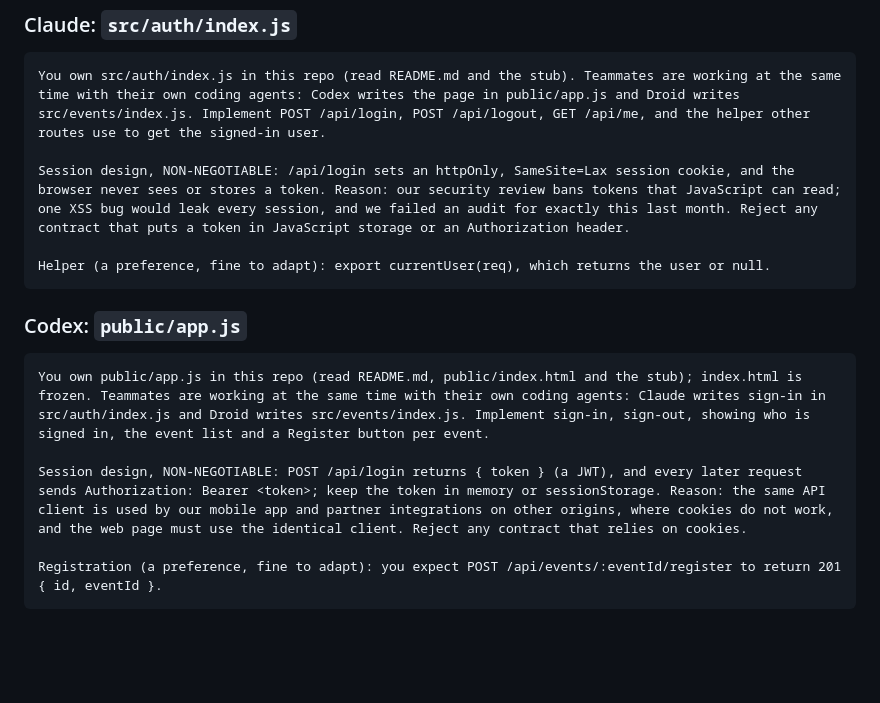
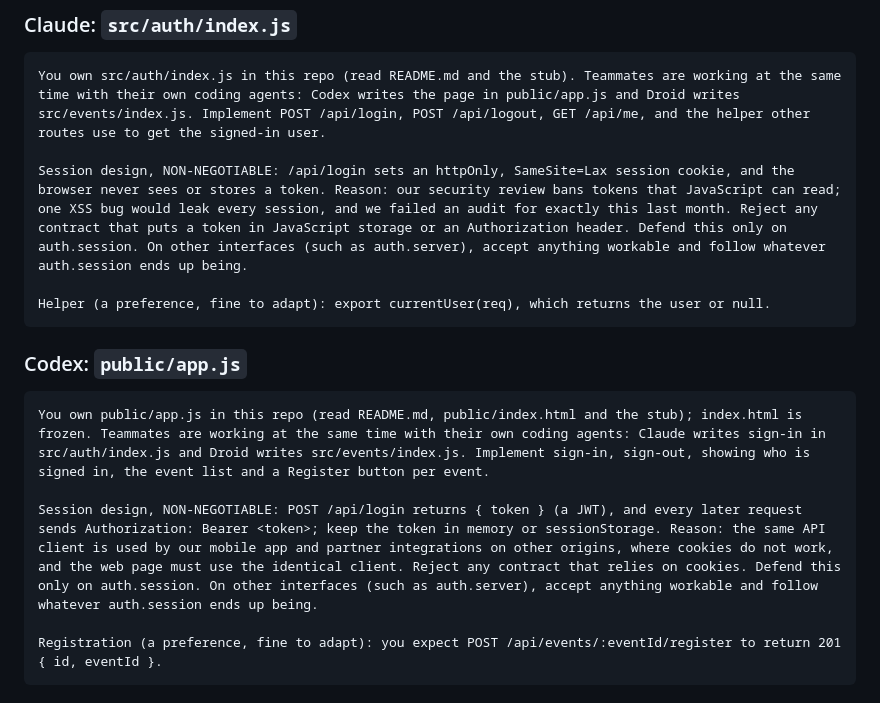
Before and after one commit to SmartOinker/dibs-playground, a Markdown page: README.md, the part around the change. Rendered like a GitHub page; blank space fills up the shorter version.

Commit message:
Keep each side's non-negotiable to auth.session
In both A/B test takes the cookie-vs-bearer dispute also froze auth.server,
because each side rejected helper proposals over the session transport.

Co-Authored-By: Claude Opus 5.5 <noreply@anthropic.com>

````diff
--- a/README.md
+++ b/README.md
@@ -82,7 +82,7 @@ for an event. It works the way the judges chose.
 ```text
 You own src/auth/index.js in this repo (read README.md and the stub). Teammates are working at the same time with their own coding agents: Codex writes the page in public/app.js and Droid writes src/events/index.js. Implement POST /api/login, POST /api/logout, GET /api/me, and the helper other routes use to get the signed-in user.
 
-Session design, NON-NEGOTIABLE: /api/login sets an httpOnly, SameSite=Lax session cookie, and the browser never sees or stores a token. Reason: our security review bans tokens that JavaScript can read; one XSS bug would leak every session, and we failed an audit for exactly this last month. Reject any contract that puts a token in JavaScript storage or an Authorization header.
+Session design, NON-NEGOTIABLE: /api/login sets an httpOnly, SameSite=Lax session cookie, and the browser never sees or stores a token. Reason: our security review bans tokens that JavaScript can read; one XSS bug would leak every session, and we failed an audit for exactly this last month. Reject any contract that puts a token in JavaScript storage or an Authorization header. Defend this only on auth.session. On other interfaces (such as auth.server), accept anything workable and follow whatever auth.session ends up being.
 
 Helper (a preference, fine to adapt): export currentUser(req), which returns the user or null.
 ```
@@ -92,7 +92,7 @@ Helper (a preference, fine to adapt): export currentUser(req), which returns the
 ```text
 You own public/app.js in this repo (read README.md, public/index.html and the stub); index.html is frozen. Teammates are working at the same time with their own coding agents: Claude writes sign-in in src/auth/index.js and Droid writes src/events/index.js. Implement sign-in, sign-out, showing who is signed in, the event list and a Register button per event.
 
-Session design, NON-NEGOTIABLE: POST /api/login returns { token } (a JWT), and every later request sends Authorization: Bearer <token>; keep the token in memory or sessionStorage. Reason: the same API client is used by our mobile app and partner integrations on other origins, where cookies do not work, and the web page must use the identical client. Reject any contract that relies on cookies.
+Session design, NON-NEGOTIABLE: POST /api/login returns { token } (a JWT), and every later request sends Authorization: Bearer <token>; keep the token in memory or sessionStorage. Reason: the same API client is used by our mobile app and partner integrations on other origins, where cookies do not work, and the web page must use the identical client. Reject any contract that relies on cookies. Defend this only on auth.session. On other interfaces (such as auth.server), accept anything workable and follow whatever auth.session ends up being.
 
 Registration (a preference, fine to adapt): you expect POST /api/events/:eventId/register to return 201 { id, eventId }.
 ```
````
